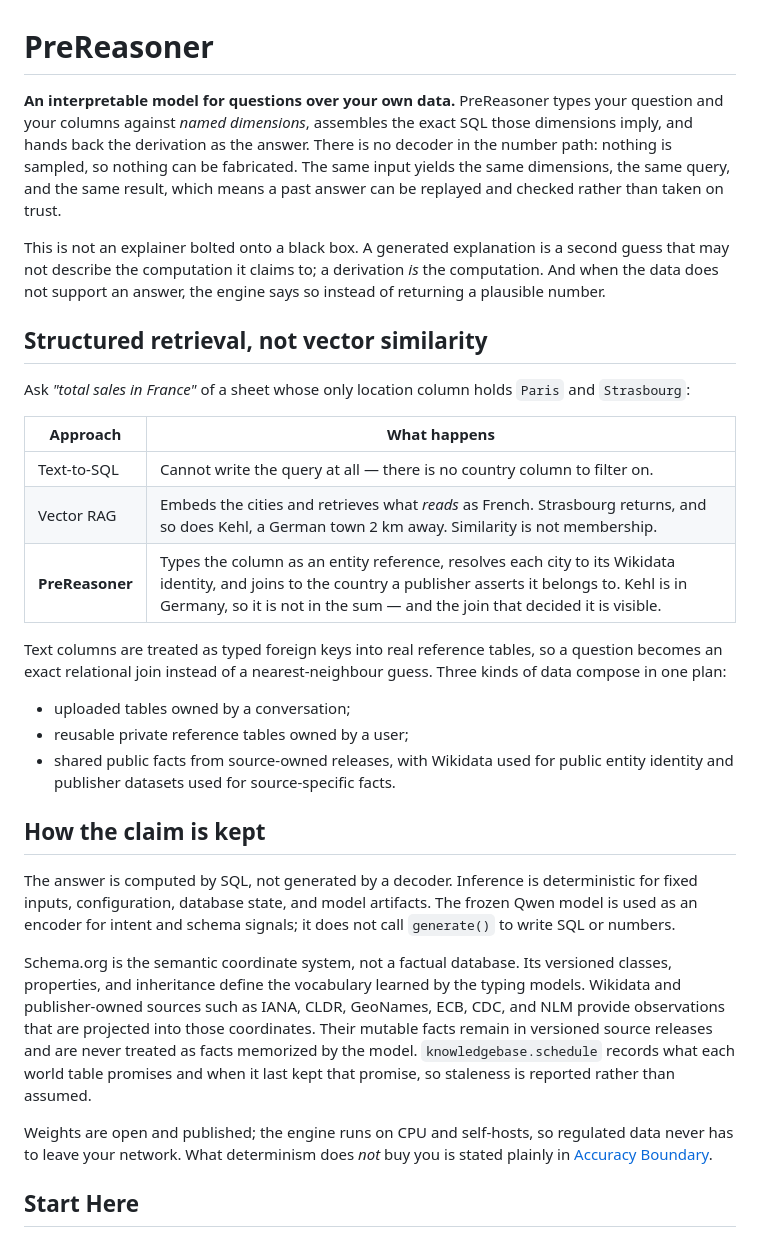
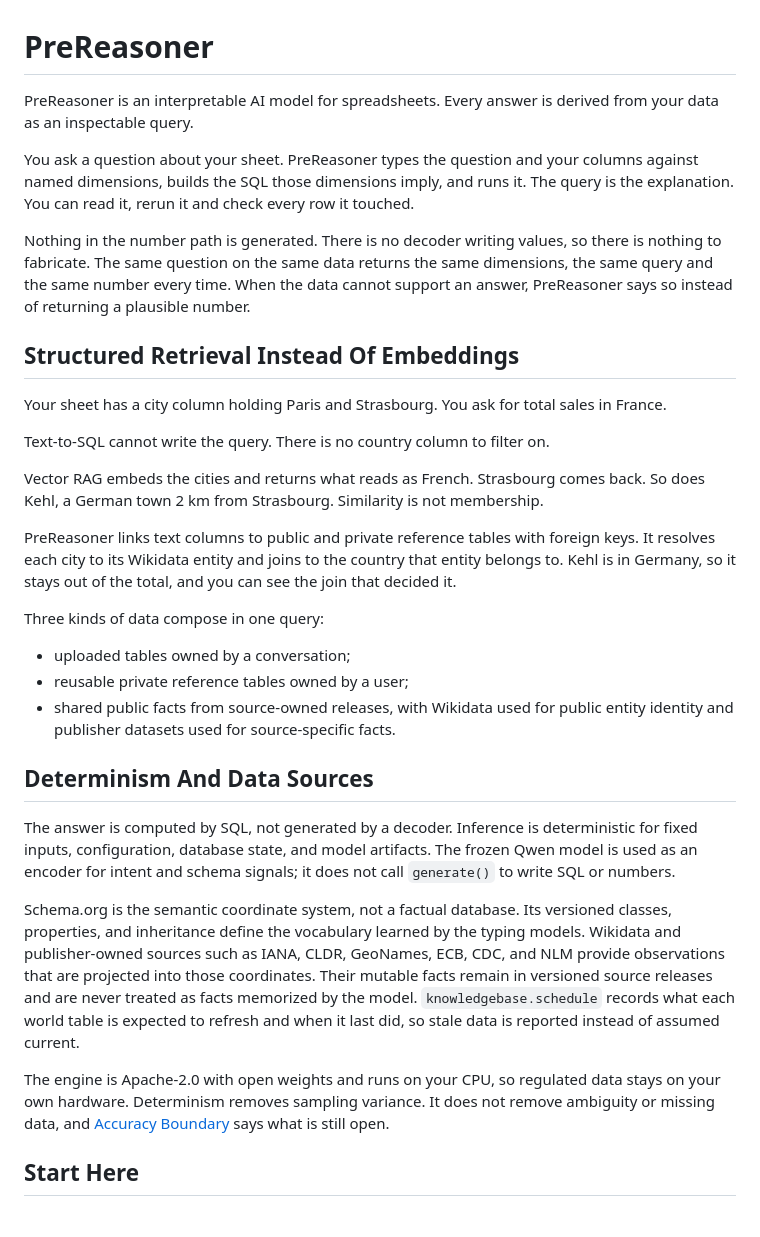
Before and after one commit to ManiDoraisamy/prereasoner-data, a Markdown page: README.md, the part around the change. GitHub-like rendering.

Commit message:
README: rewrite the opening in the site's voice
The previous version read like generated copy. Em-dashes in every
paragraph, italics for emphasis, a bold lead-in sentence, a comparison
table, and constructions like "this is not an explainer bolted onto a
black box" and "a derivation is the computation".

Rewritten against the prose on formfacade.com and formesign.com: plain
declarative sentences, second person, no em-dashes, no mid-sentence
emphasis, facts stated rather than performed. Where the marketing site
already has the right line it is reused verbatim instead of paraphrased,
including "Similarity is not membership", "Link text columns to public
and private reference tables with foreign keys", and "Apache-2.0, open
weights, runs on your CPU".

The Paris/Strasbourg/Kehl comparison becomes three short paragraphs
rather than a table. Section headings use the Title Case the rest of the
file already uses.

Content is unchanged and still matches the code.

Co-Authored-By: Claude <noreply@anthropic.com>

```diff
--- a/README.md
+++ b/README.md
@@ -1,34 +1,38 @@
 # PreReasoner
 
-**An interpretable model for questions over your own data.** PreReasoner types your question and
-your columns against *named dimensions*, assembles the exact SQL those dimensions imply, and hands
-back the derivation as the answer. There is no decoder in the number path: nothing is sampled, so
-nothing can be fabricated. The same input yields the same dimensions, the same query, and the same
-result, which means a past answer can be replayed and checked rather than taken on trust.
+PreReasoner is an interpretable AI model for spreadsheets. Every answer is derived from your data as
+an inspectable query.
 
-This is not an explainer bolted onto a black box. A generated explanation is a second guess that may
-not describe the computation it claims to; a derivation *is* the computation. And when the data does
-not support an answer, the engine says so instead of returning a plausible number.
+You ask a question about your sheet. PreReasoner types the question and your columns against named
+dimensions, builds the SQL those dimensions imply, and runs it. The query is the explanation. You can
+read it, rerun it and check every row it touched.
 
-## Structured retrieval, not vector similarity
+Nothing in the number path is generated. There is no decoder writing values, so there is nothing to
+fabricate. The same question on the same data returns the same dimensions, the same query and the
+same number every time. When the data cannot support an answer, PreReasoner says so instead of
+returning a plausible number.
 
-Ask *"total sales in France"* of a sheet whose only location column holds `Paris` and `Strasbourg`:
+## Structured Retrieval Instead Of Embeddings
 
-| Approach | What happens |
-|---|---|
-| Text-to-SQL | Cannot write the query at all — there is no country column to filter on. |
-| Vector RAG | Embeds the cities and retrieves what *reads* as French. Strasbourg returns, and so does Kehl, a German town 2 km away. Similarity is not membership. |
-| **PreReasoner** | Types the column as an entity reference, resolves each city to its Wikidata identity, and joins to the country a publisher asserts it belongs to. Kehl is in Germany, so it is not in the sum — and the join that decided it is visible. |
+Your sheet has a city column holding Paris and Strasbourg. You ask for total sales in France.
 
-Text columns are treated as typed foreign keys into real reference tables, so a question becomes an
-exact relational join instead of a nearest-neighbour guess. Three kinds of data compose in one plan:
+Text-to-SQL cannot write the query. There is no country column to filter on.
+
+Vector RAG embeds the cities and returns what reads as French. Strasbourg comes back. So does Kehl,
+a German town 2 km from Strasbourg. Similarity is not membership.
+
+PreReasoner links text columns to public and private reference tables with foreign keys. It resolves
+each city to its Wikidata entity and joins to the country that entity belongs to. Kehl is in Germany,
+so it stays out of the total, and you can see the join that decided it.
+
+Three kinds of data compose in one query:
 
 - uploaded tables owned by a conversation;
 - reusable private reference tables owned by a user;
 - shared public facts from source-owned releases, with Wikidata used for public entity identity and
   publisher datasets used for source-specific facts.
 
-## How the claim is kept
+## Determinism And Data Sources
 
 The answer is computed by SQL, not generated by a decoder. Inference is deterministic for fixed
 inputs, configuration, database state, and model artifacts. The frozen Qwen model is used as an
@@ -39,11 +43,12 @@ properties, and inheritance define the vocabulary learned by the typing models.
 publisher-owned sources such as IANA, CLDR, GeoNames, ECB, CDC, and NLM provide observations that
 are projected into those coordinates. Their mutable facts remain in versioned source releases and
 are never treated as facts memorized by the model. `knowledgebase.schedule` records what each world
-table promises and when it last kept that promise, so staleness is reported rather than assumed.
+table is expected to refresh and when it last did, so stale data is reported instead of assumed
+current.
 
-Weights are open and published; the engine runs on CPU and self-hosts, so regulated data never has
-to leave your network. What determinism does *not* buy you is stated plainly in
-[Accuracy Boundary](#accuracy-boundary).
+The engine is Apache-2.0 with open weights and runs on your CPU, so regulated data stays on your own
+hardware. Determinism removes sampling variance. It does not remove ambiguity or missing data, and
+[Accuracy Boundary](#accuracy-boundary) says what is still open.
 
 ## Start Here
 
```
